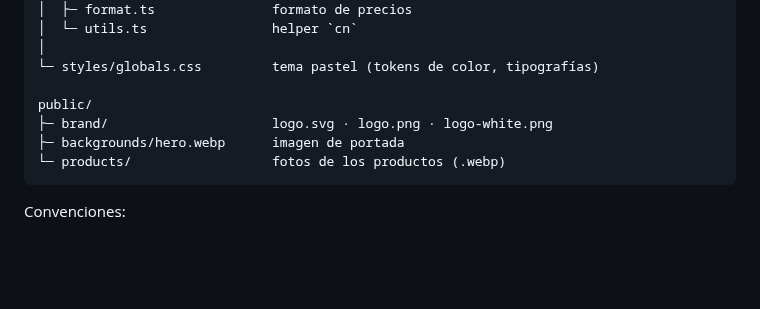
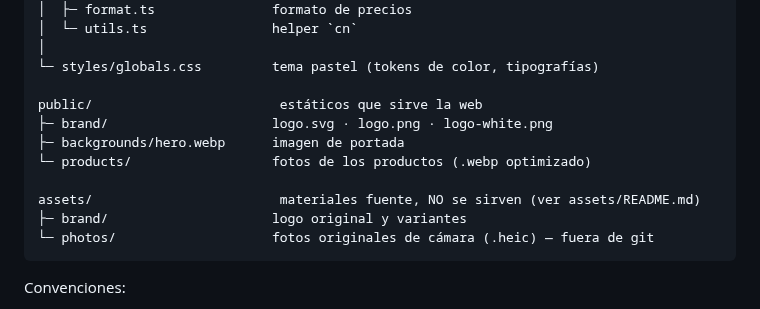
Before and after one commit to juanm4ram/afrikisima-web, a Markdown page: README.md, the part around the change. Drawn GitHub-style; blank space fills up the shorter version.

````diff
--- a/README.md
+++ b/README.md
@@ -79,10 +79,14 @@ src/
 │
 └─ styles/globals.css         tema pastel (tokens de color, tipografías)
 
-public/
+public/                        estáticos que sirve la web
 ├─ brand/                     logo.svg · logo.png · logo-white.png
 ├─ backgrounds/hero.webp      imagen de portada
-└─ products/                  fotos de los productos (.webp)
+└─ products/                  fotos de los productos (.webp optimizado)
+
+assets/                        materiales fuente, NO se sirven (ver assets/README.md)
+├─ brand/                     logo original y variantes
+└─ photos/                    fotos originales de cámara (.heic) — fuera de git
 ```
 
 Convenciones:
````
Also changed, not shown: assets/README.md (added, +35 -0 lines), assets/brand/logo-white.png (added), assets/brand/logo.png (added), 3 other files.
